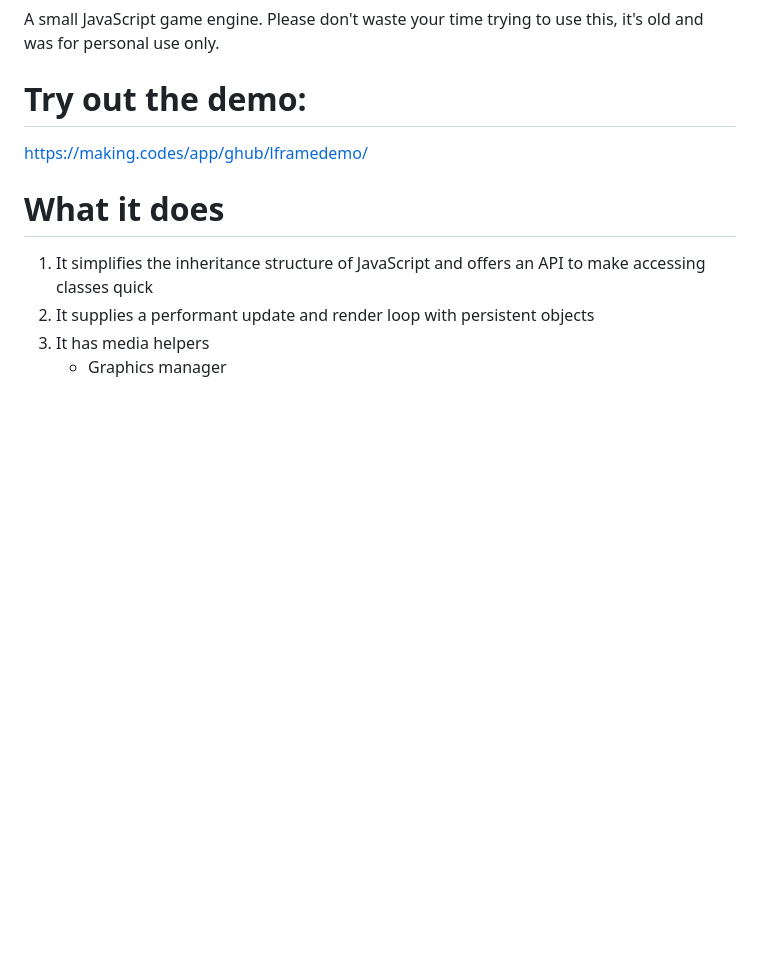
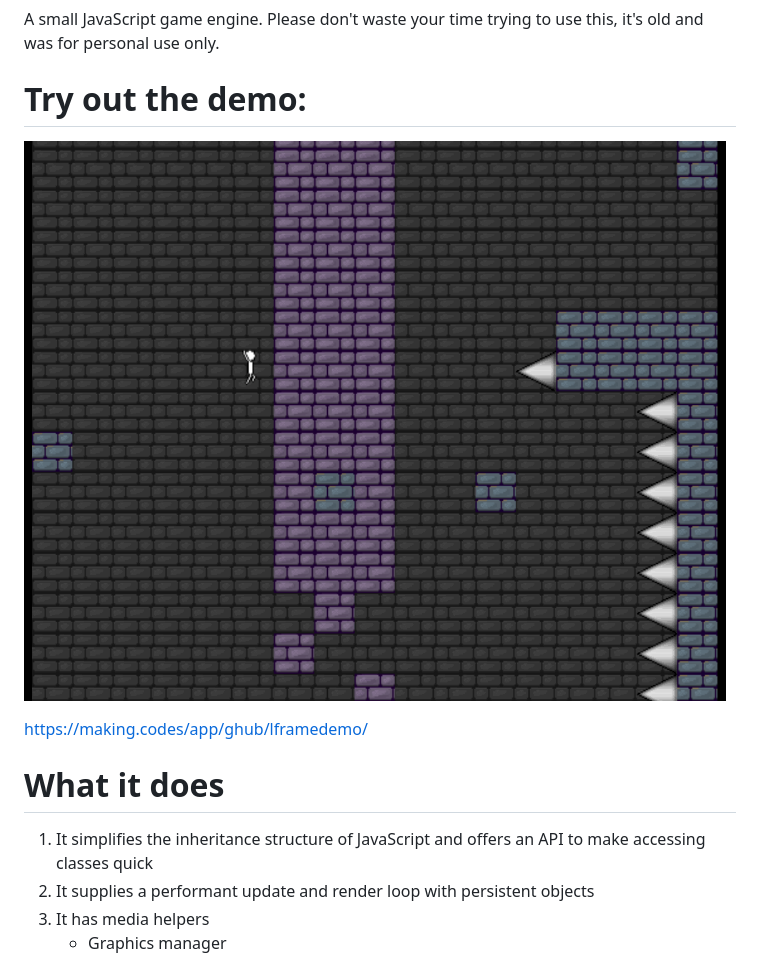
Before and after one commit to Im-Andrew/JS-Game-Engine, a Markdown page: README.md, the part around the change. Drawn GitHub-style; pictures changed too: gh/demo.gif (added); blank space fills up the shorter version.

Commit message:
added gif demo

```diff
--- a/README.md
+++ b/README.md
@@ -4,6 +4,9 @@ A small JavaScript game engine. Please don't waste your time trying to use this,
 and was for personal use only.
 
 # Try out the demo:
+
+![](gh/demo.gif)
+
 https://making.codes/app/ghub/lframedemo/
 
 
```
